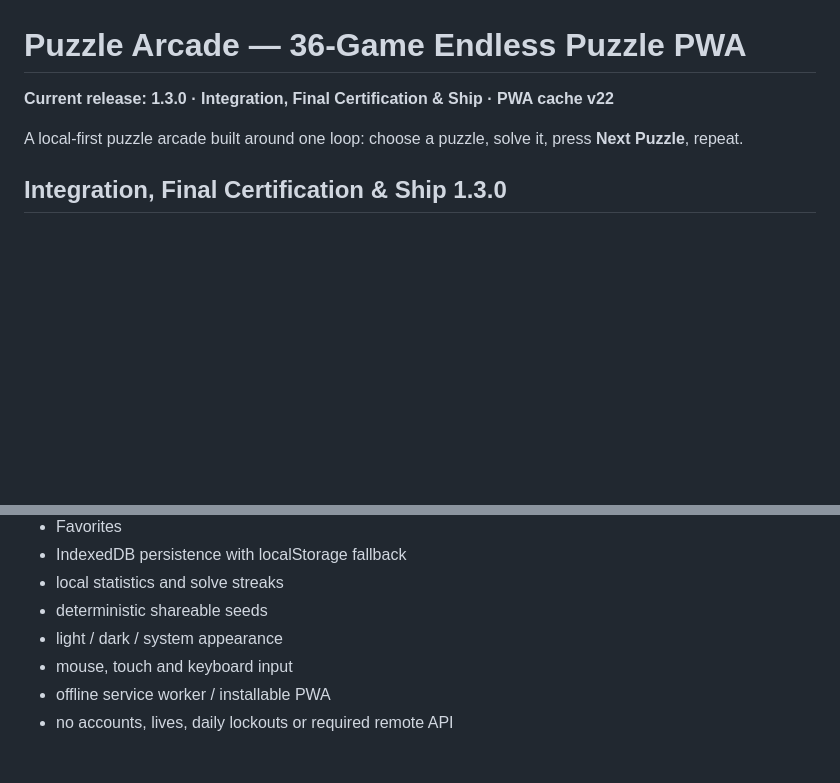
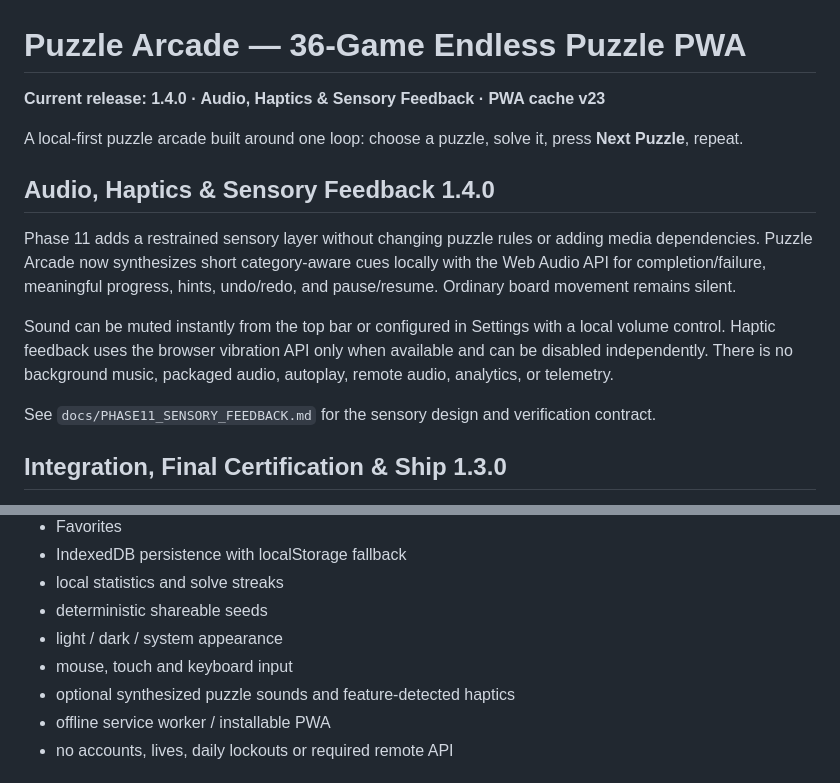
Before and after one commit to thiepn/puzzle, a Markdown page: README.md, 2 parts joined by grey strips. Drawn GitHub-style; blank space fills up the shorter version.

Commit message:
Phase 11: document sensory feedback release

```diff
--- a/README.md
+++ b/README.md
@@ -1,8 +1,16 @@
 # Puzzle Arcade — 36-Game Endless Puzzle PWA
 
-**Current release: 1.3.0 · Integration, Final Certification & Ship · PWA cache v22**
+**Current release: 1.4.0 · Audio, Haptics & Sensory Feedback · PWA cache v23**
 
 A local-first puzzle arcade built around one loop: choose a puzzle, solve it, press **Next Puzzle**, repeat.
+
+## Audio, Haptics & Sensory Feedback 1.4.0
+
+Phase 11 adds a restrained sensory layer without changing puzzle rules or adding media dependencies. Puzzle Arcade now synthesizes short category-aware cues locally with the Web Audio API for completion/failure, meaningful progress, hints, undo/redo, and pause/resume. Ordinary board movement remains silent.
+
+Sound can be muted instantly from the top bar or configured in Settings with a local volume control. Haptic feedback uses the browser vibration API only when available and can be disabled independently. There is no background music, packaged audio, autoplay, remote audio, analytics, or telemetry.
+
+See `docs/PHASE11_SENSORY_FEEDBACK.md` for the sensory design and verification contract.
 
 ## Integration, Final Certification & Ship 1.3.0
 
@@ -51,6 +59,7 @@ There are no placeholder games in the locked V1 catalog.
 - deterministic shareable seeds
 - light / dark / system appearance
 - mouse, touch and keyboard input
+- optional synthesized puzzle sounds and feature-detected haptics
 - offline service worker / installable PWA
 - no accounts, lives, daily lockouts or required remote API
 
```
